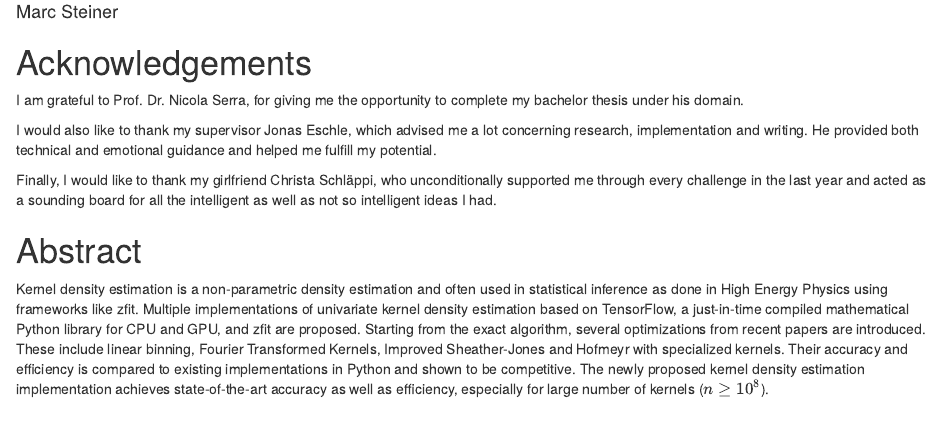
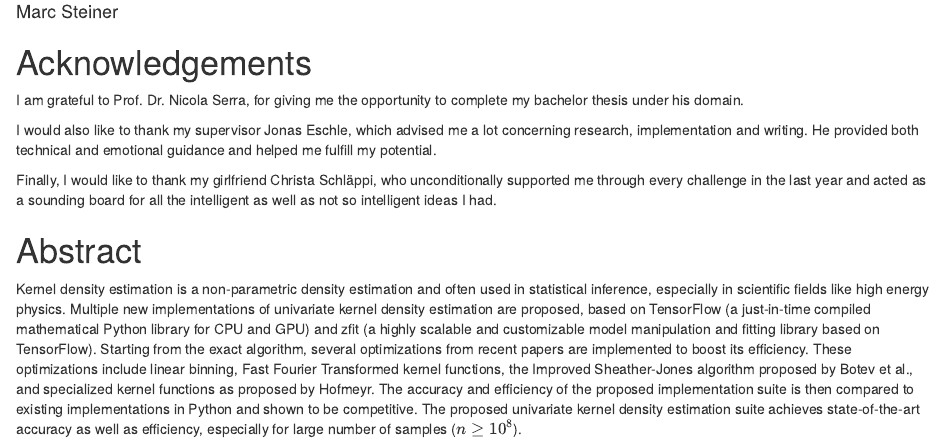
Before and after one commit to AstroViking/ba-thesis, an R Markdown document (index.Rmd): the page in a window 1100 px wide, from 160 px down. Rendered offline with R 4.5, knitr and Pandoc, with nearby package versions; drawn as R Markdown's standard HTML page in place of the format the file asks for.

Commit message:
Rewrite abstract.

```diff
--- a/index.Rmd
+++ b/index.Rmd
@@ -24,7 +24,7 @@ Finally, I would like to thank my girlfriend Christa Schläppi, who unconditiona
 
 # Abstract {.unlisted .unnumbered}
 
-Kernel density estimation is a non-parametric density estimation and often used in statistical inference as done in High Energy Physics using frameworks like zfit. Multiple implementations of univariate kernel density estimation based on TensorFlow, a just-in-time compiled mathematical Python library for CPU and GPU, and zfit are proposed. Starting from the exact algorithm, several optimizations from recent papers are introduced. These include linear binning, Fourier Transformed Kernels, Improved Sheather-Jones and Hofmeyr with specialized kernels. Their accuracy and efficiency is compared to existing implementations in Python and shown to be competitive. The newly proposed kernel density estimation implementation achieves state-of-the-art accuracy as well as efficiency, especially for large number of kernels ($n \geq 10^8$).
+Kernel density estimation is a non-parametric density estimation and often used in statistical inference, especially in scientific fields like high energy physics. Multiple new implementations of univariate kernel density estimation are proposed, based on TensorFlow (a just-in-time compiled mathematical Python library for CPU and GPU) and zfit (a highly scalable and customizable model manipulation and fitting library based on TensorFlow). Starting from the exact algorithm, several optimizations from recent papers are implemented to boost its efficiency. These optimizations include linear binning, Fast Fourier Transformed kernel functions, the Improved Sheather-Jones algorithm proposed by Botev et al., and specialized kernel functions as proposed by Hofmeyr. The accuracy and efficiency of the proposed implementation suite is then compared to existing implementations in Python and shown to be competitive. The proposed univariate kernel density estimation suite achieves state-of-the-art accuracy as well as efficiency, especially for large number of samples ($n \geq 10^8$).
 
 \newpage
 \tableofcontents
```
